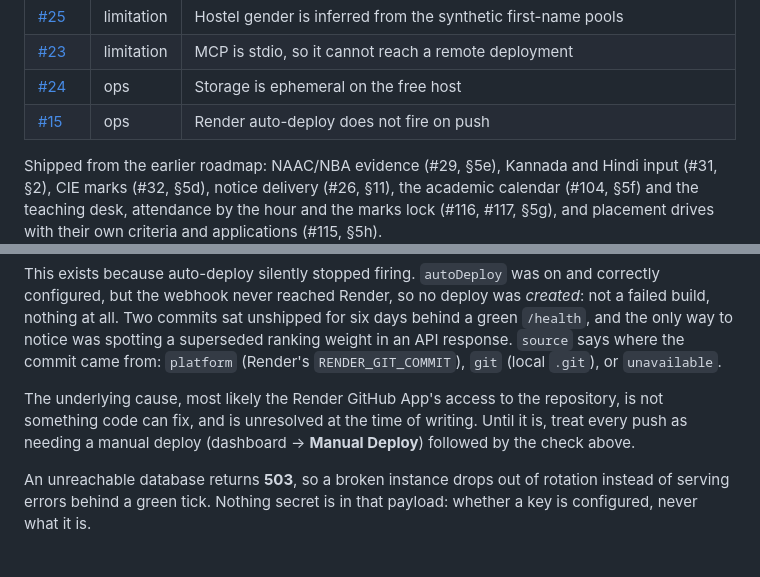
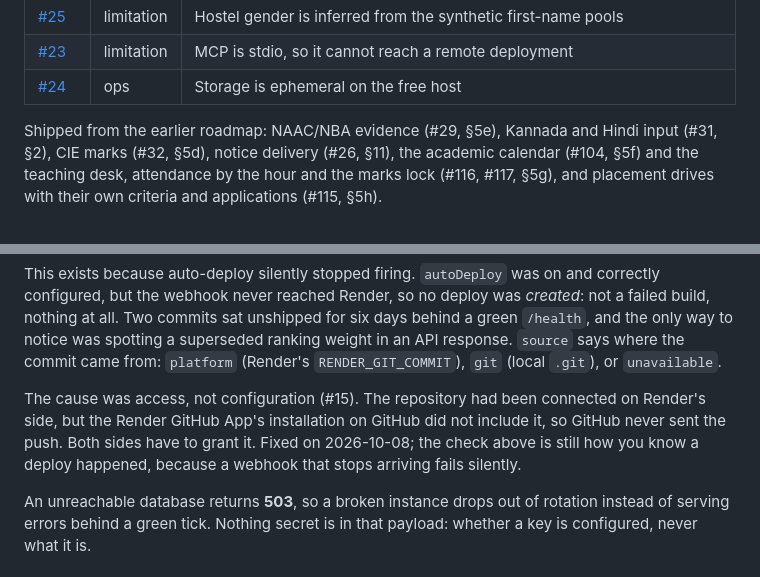
Before and after one commit to samprith02/VidyaERP, a Markdown page: README.md, 2 parts joined by grey strips. Rendered like a GitHub page.

```diff
--- a/README.md
+++ b/README.md
@@ -1338,7 +1338,6 @@ it. These are open:
 | [#25](https://github.com/samprith02/VidyaERP/issues/25) | limitation | Hostel gender is inferred from the synthetic first-name pools |
 | [#23](https://github.com/samprith02/VidyaERP/issues/23) | limitation | MCP is stdio, so it cannot reach a remote deployment |
 | [#24](https://github.com/samprith02/VidyaERP/issues/24) | ops | Storage is ephemeral on the free host |
-| [#15](https://github.com/samprith02/VidyaERP/issues/15) | ops | Render auto-deploy does not fire on push |
 
 Shipped from the earlier roadmap: NAAC/NBA evidence (#29, §5e), Kannada and Hindi input (#31, §2),
 CIE marks (#32, §5d), notice delivery (#26, §11), the academic calendar (#104, §5f) and the teaching
@@ -1405,9 +1402,10 @@ a superseded ranking weight in an API response. `source` says where the commit
 came from: `platform` (Render's `RENDER_GIT_COMMIT`), `git` (local `.git`), or
 `unavailable`.
 
-The underlying cause, most likely the Render GitHub App's access to the repository, is not
-something code can fix, and is unresolved at the time of writing. Until it is, treat every push
-as needing a manual deploy (dashboard → **Manual Deploy**) followed by the check above.
+The cause was access, not configuration (#15). The repository had been connected on Render's
+side, but the Render GitHub App's installation on GitHub did not include it, so GitHub never
+sent the push. Both sides have to grant it. Fixed on 2026-10-08; the check above is still how
+you know a deploy happened, because a webhook that stops arriving fails silently.
 
 An unreachable database returns **503**, so a broken instance drops out of rotation instead of
 serving errors behind a green tick. Nothing secret is in that payload: whether a key is
```
Also changed, not shown: other parts of README.md (+1 -3 lines), CLAUDE.md (+5 -6 lines).
